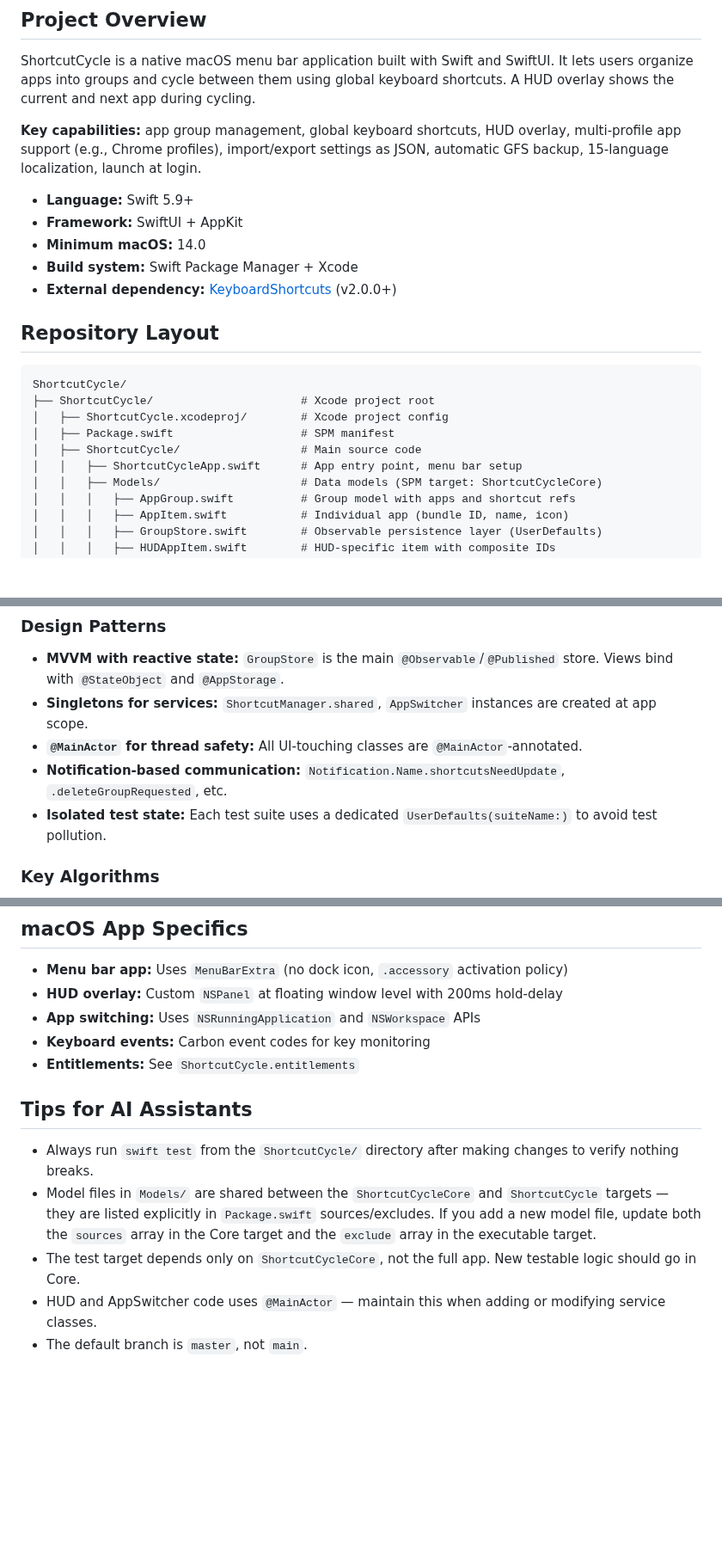
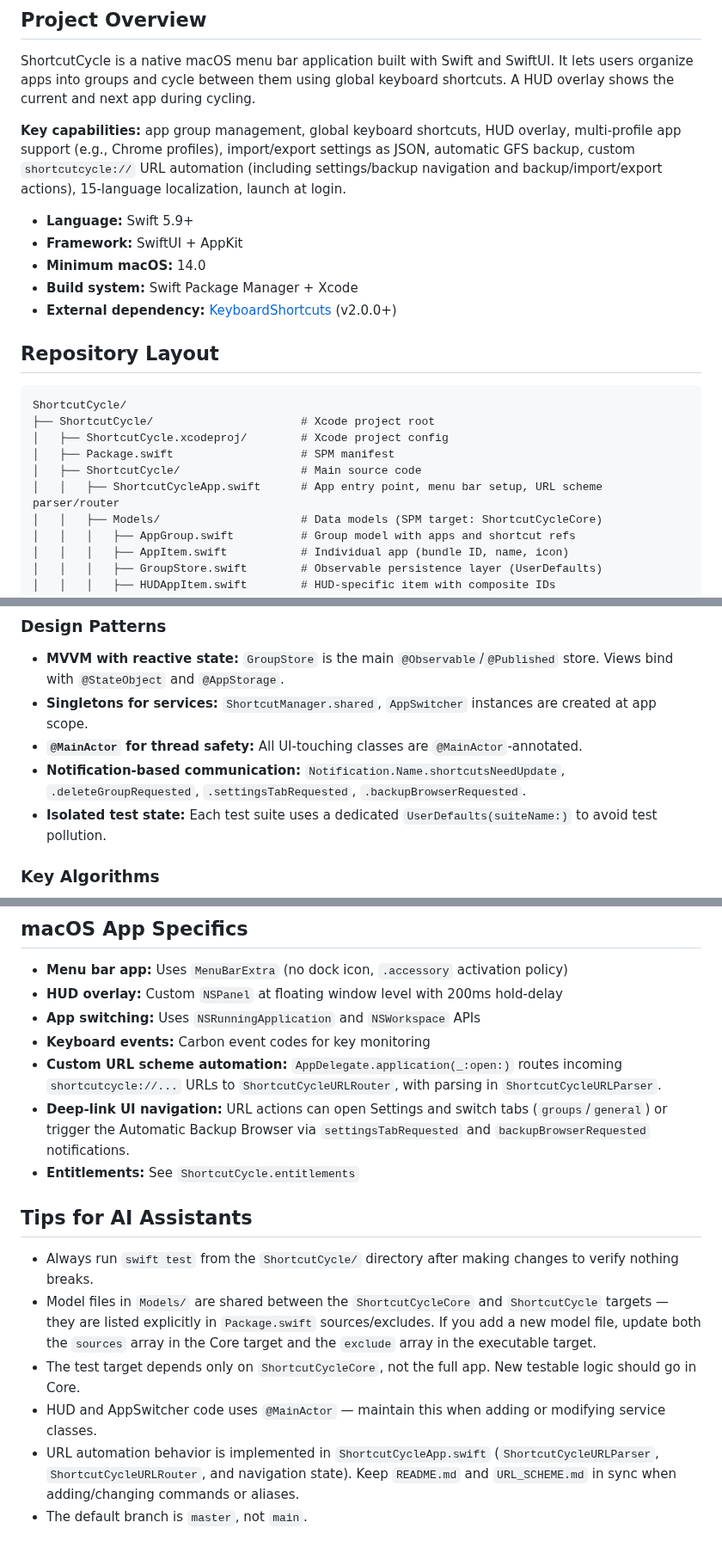
Before and after one commit to xcv58/ShortcutCycle, a Markdown page: CLAUDE.md, 3 parts joined by grey strips. Shown at 86% size. Drawn GitHub-style; blank space fills up the shorter version.

Commit message:
docs: document custom URL scheme in claude guide

```diff
--- a/CLAUDE.md
+++ b/CLAUDE.md
@@ -4,7 +4,7 @@
 
 ShortcutCycle is a native macOS menu bar application built with Swift and SwiftUI. It lets users organize apps into groups and cycle between them using global keyboard shortcuts. A HUD overlay shows the current and next app during cycling.
 
-**Key capabilities:** app group management, global keyboard shortcuts, HUD overlay, multi-profile app support (e.g., Chrome profiles), import/export settings as JSON, automatic GFS backup, 15-language localization, launch at login.
+**Key capabilities:** app group management, global keyboard shortcuts, HUD overlay, multi-profile app support (e.g., Chrome profiles), import/export settings as JSON, automatic GFS backup, custom `shortcutcycle://` URL automation (including settings/backup navigation and backup/import/export actions), 15-language localization, launch at login.
 
 - **Language:** Swift 5.9+
 - **Framework:** SwiftUI + AppKit
@@ -20,7 +20,7 @@ ShortcutCycle/
 │   ├── ShortcutCycle.xcodeproj/        # Xcode project config
 │   ├── Package.swift                   # SPM manifest
 │   ├── ShortcutCycle/                  # Main source code
-│   │   ├── ShortcutCycleApp.swift      # App entry point, menu bar setup
+│   │   ├── ShortcutCycleApp.swift      # App entry point, menu bar setup, URL scheme parser/router
 │   │   ├── Models/                     # Data models (SPM target: ShortcutCycleCore)
 │   │   │   ├── AppGroup.swift          # Group model with apps and shortcut refs
 │   │   │   ├── AppItem.swift           # Individual app (bundle ID, name, icon)
@@ -120,7 +121,7 @@ The Core module is imported via `#if canImport(ShortcutCycleCore)` for compatibi
 - **MVVM with reactive state:** `GroupStore` is the main `@Observable`/`@Published` store. Views bind with `@StateObject` and `@AppStorage`.
 - **Singletons for services:** `ShortcutManager.shared`, `AppSwitcher` instances are created at app scope.
 - **`@MainActor` for thread safety:** All UI-touching classes are `@MainActor`-annotated.
-- **Notification-based communication:** `Notification.Name.shortcutsNeedUpdate`, `.deleteGroupRequested`, etc.
+- **Notification-based communication:** `Notification.Name.shortcutsNeedUpdate`, `.deleteGroupRequested`, `.settingsTabRequested`, `.backupBrowserRequested`.
 - **Isolated test state:** Each test suite uses a dedicated `UserDefaults(suiteName:)` to avoid test pollution.
 
 ### Key Algorithms
@@ -157,6 +158,8 @@ When adding new user-facing strings, add the key to all 15 `Localizable.strings`
 - **HUD overlay:** Custom `NSPanel` at floating window level with 200ms hold-delay
 - **App switching:** Uses `NSRunningApplication` and `NSWorkspace` APIs
 - **Keyboard events:** Carbon event codes for key monitoring
+- **Custom URL scheme automation:** `AppDelegate.application(_:open:)` routes incoming `shortcutcycle://...` URLs to `ShortcutCycleURLRouter`, with parsing in `ShortcutCycleURLParser`.
+- **Deep-link UI navigation:** URL actions can open Settings and switch tabs (`groups`/`general`) or trigger the Automatic Backup Browser via `settingsTabRequested` and `backupBrowserRequested` notifications.
 - **Entitlements:** See `ShortcutCycle.entitlements`
 
 ## Tips for AI Assistants
@@ -165,4 +168,5 @@ When adding new user-facing strings, add the key to all 15 `Localizable.strings`
 - Model files in `Models/` are shared between the `ShortcutCycleCore` and `ShortcutCycle` targets — they are listed explicitly in `Package.swift` sources/excludes. If you add a new model file, update both the `sources` array in the Core target and the `exclude` array in the executable target.
 - The test target depends only on `ShortcutCycleCore`, not the full app. New testable logic should go in Core.
 - HUD and AppSwitcher code uses `@MainActor` — maintain this when adding or modifying service classes.
+- URL automation behavior is implemented in `ShortcutCycleApp.swift` (`ShortcutCycleURLParser`, `ShortcutCycleURLRouter`, and navigation state). Keep `README.md` and `URL_SCHEME.md` in sync when adding/changing commands or aliases.
 - The default branch is `master`, not `main`.
```
Also changed, not shown: other parts of CLAUDE.md (+1 -0 lines).
